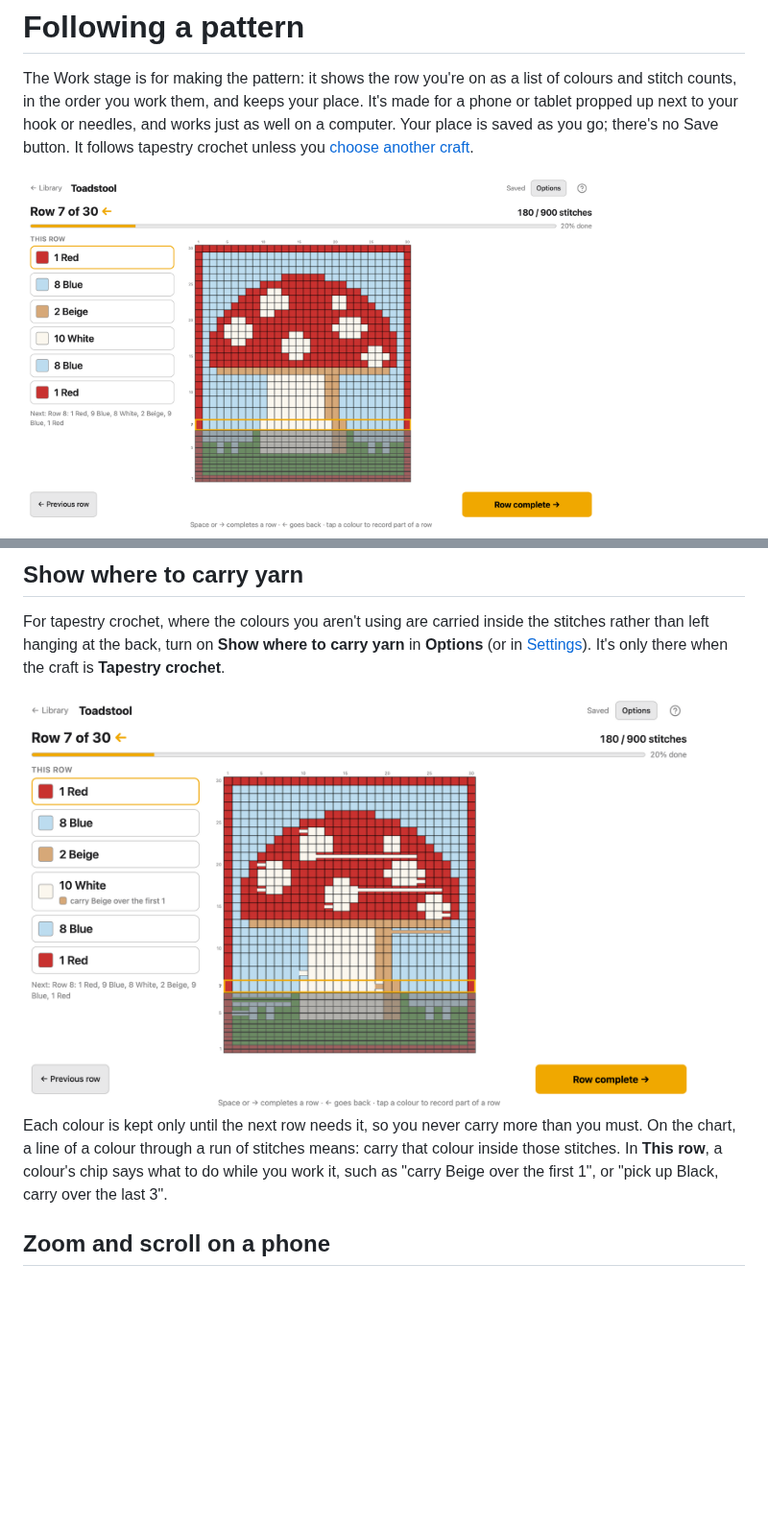
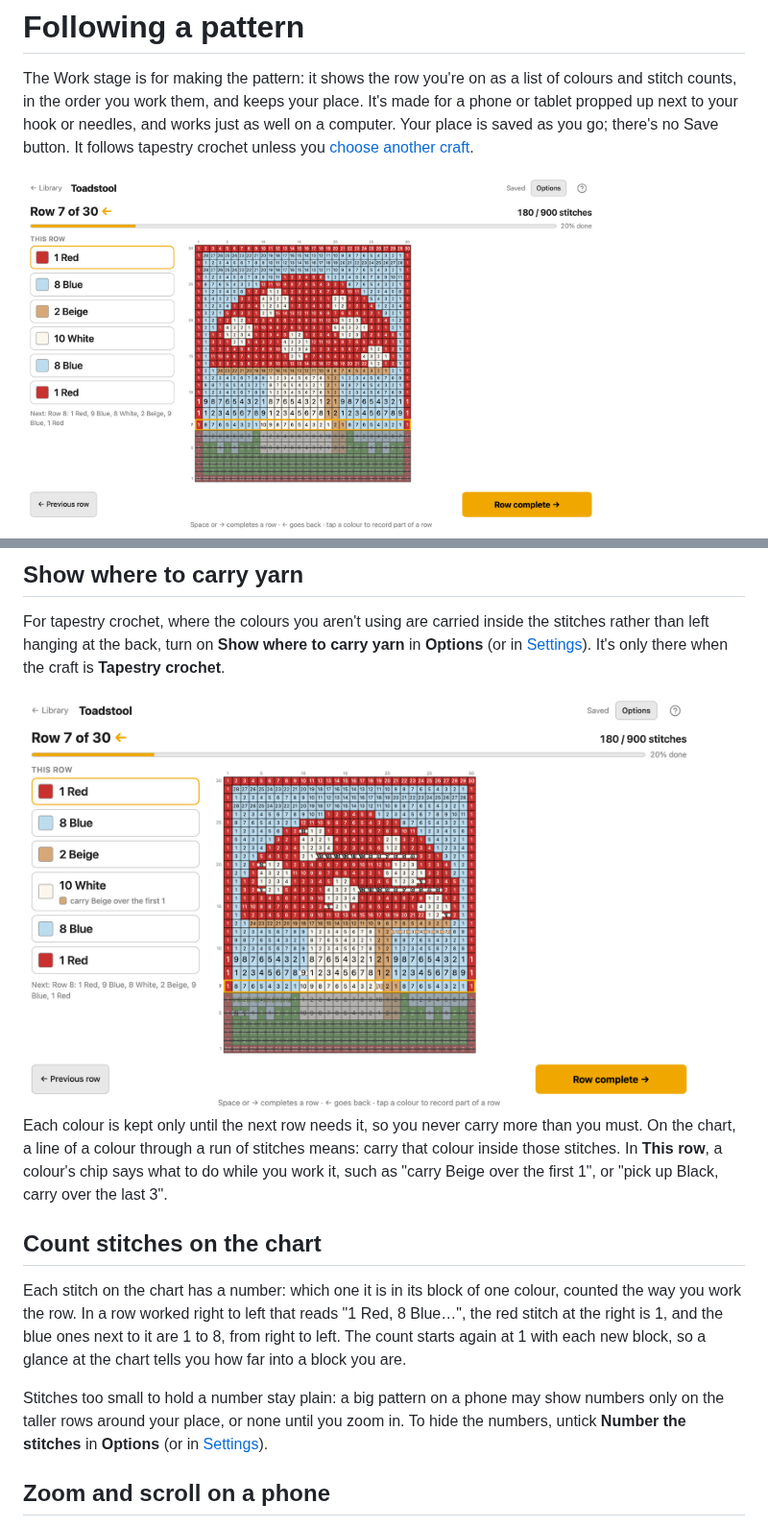
Before and after one commit to matejmojemeno/alpha-pattern-editor, a Markdown page: docs/guide/work.md, 2 parts joined by grey strips. Shown at 96% size. GitHub-like rendering; pictures changed too: docs/guide/media/work-carry-yarn.png, docs/guide/media/work.png; blank space fills up the shorter version.

```diff
--- a/docs/guide/work.md
+++ b/docs/guide/work.md
@@ -94,6 +95,19 @@ must. On the chart, a line of a colour through a run of stitches means: carry th
 inside those stitches. In **This row**, a colour's chip says what to do while you work it,
 such as "carry Beige over the first 1", or "pick up Black, carry over the last 3".
 
+## Count stitches on the chart
+
+Each stitch on the chart has a number: which one it is in its block of one colour,
+counted the way you work the row. In a row worked right to left that reads "1 Red, 8
+Blue…", the red stitch at the right is 1, and the blue ones next to it are 1 to 8, from
+right to left. The count starts again at 1 with each new block, so a glance at the chart
+tells you how far into a block you are.
+
+Stitches too small to hold a number stay plain: a big pattern on a phone may show
+numbers only on the taller rows around your place, or none until you zoom in. To hide
+the numbers, untick **Number the stitches** in **Options** (or in
+[Settings](settings.md)).
+
 ## Zoom and scroll on a phone
 
 Scroll the chart with one finger. Pinch with two fingers to zoom in or out; on a
```
Also changed, not shown: other parts of docs/guide/work.md (+2 -1 lines), docs/guide/settings.md (+8 -2 lines), docs/guide/media/settings.png, 1 other file.
